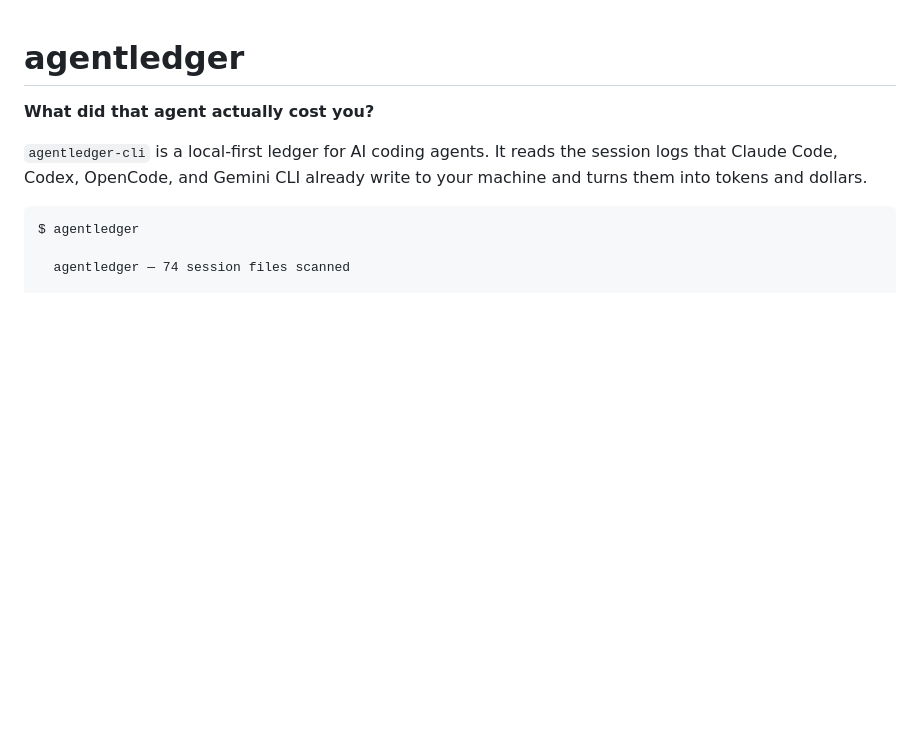
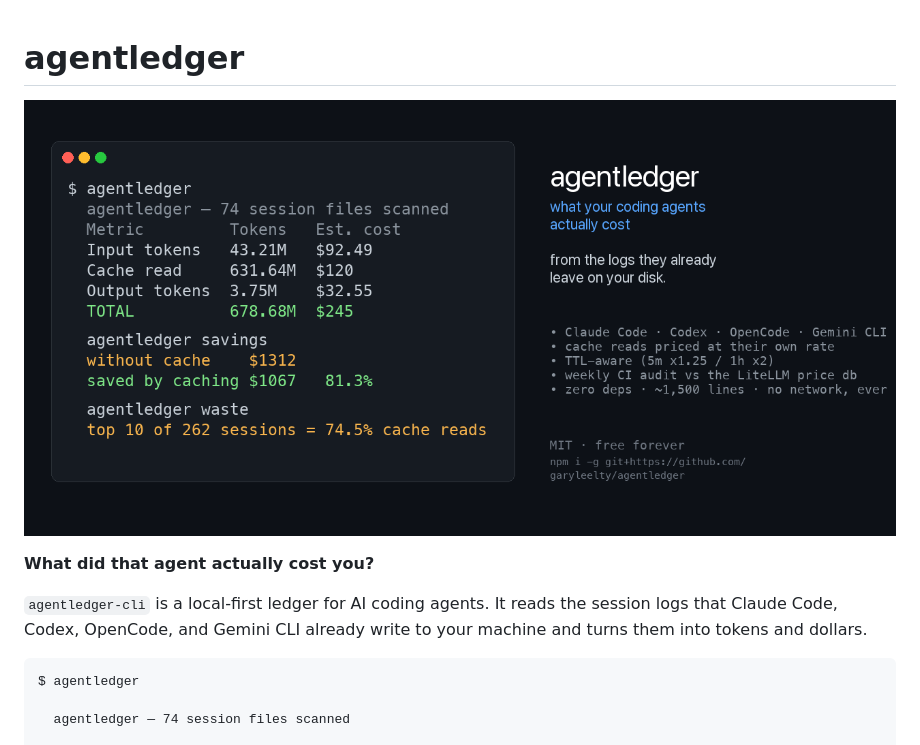
Before and after one commit to garyleelty/agentledger, a Markdown page: README.md, the part around the change. GitHub-like rendering; pictures changed too: docs/social-preview.png (added); blank space fills up the shorter version.

```diff
--- a/README.md
+++ b/README.md
@@ -1,4 +1,6 @@
 # agentledger
+
+![agentledger — what your coding agents actually cost](docs/social-preview.png)
 
 **What did that agent actually cost you?**
 
```
Also changed, not shown: EARNING.md (+11 -0 lines).
